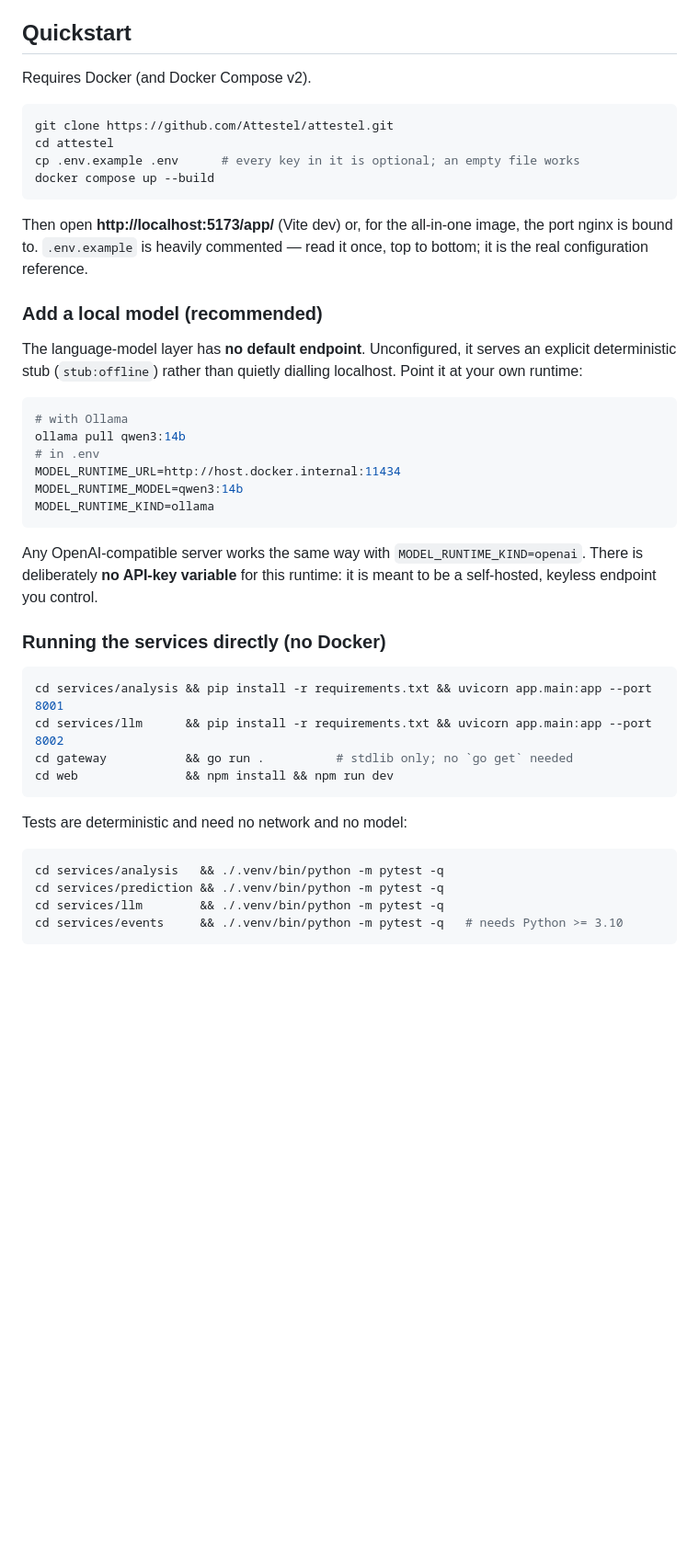
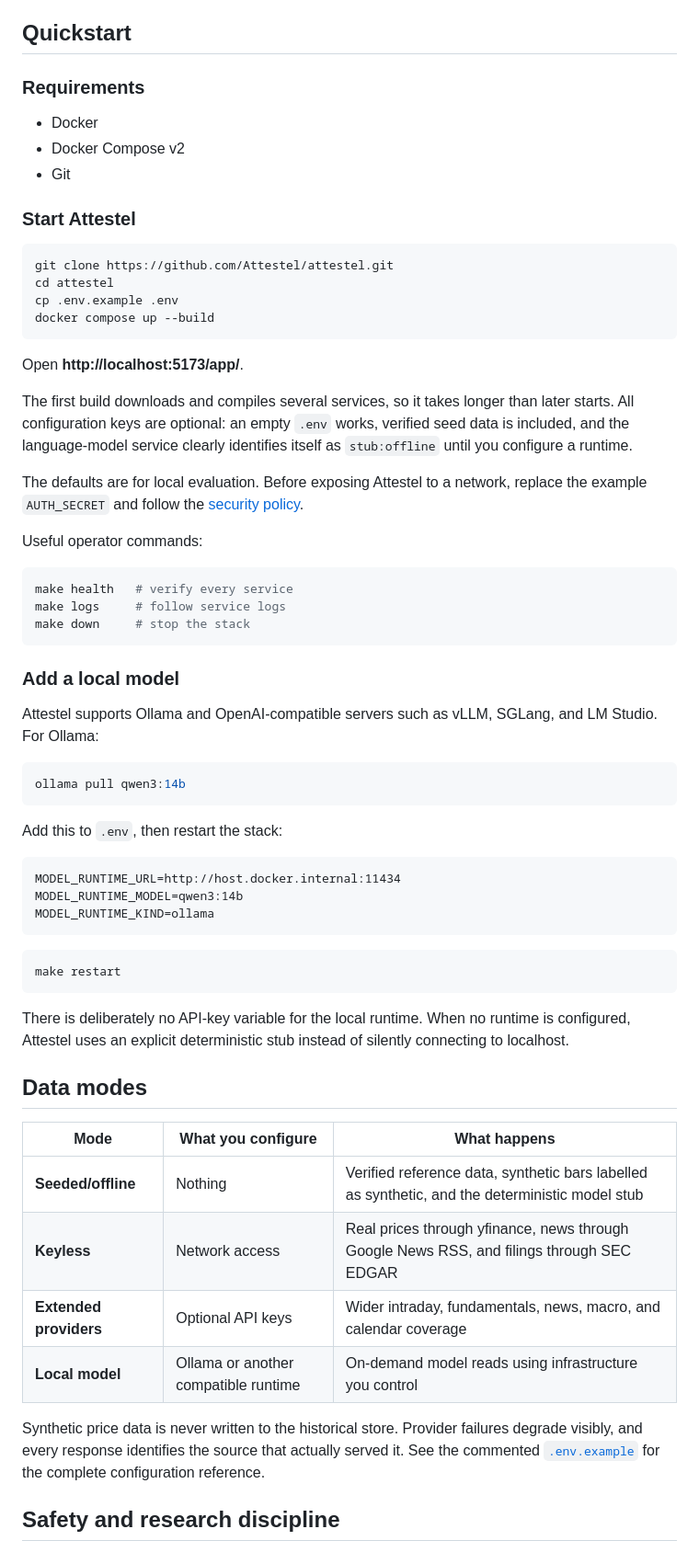
Before and after one commit to Attestel/attestel, a Markdown page: README.md, the part around one of its changes. Shown at 92% size. GitHub-like rendering; blank space fills up the shorter version.

````diff
--- a/README.md
+++ b/README.md
@@ -127,51 +80,74 @@ New to the domain? Start with **[docs/BEGINNER.md](docs/BEGINNER.md)**.
 
 ## Quickstart
 
-Requires Docker (and Docker Compose v2).
+### Requirements
+
+- Docker
+- Docker Compose v2
+- Git
+
+### Start Attestel
 
 ```bash
 git clone https://github.com/Attestel/attestel.git
 cd attestel
-cp .env.example .env      # every key in it is optional; an empty file works
+cp .env.example .env
 docker compose up --build
 ```
 
-Then open **http://localhost:5173/app/** (Vite dev) or, for the all-in-one image, the port nginx is
-bound to. `.env.example` is heavily commented — read it once, top to bottom; it is the real
-configuration reference.
+Open **http://localhost:5173/app/**.
 
-### Add a local model (recommended)
+The first build downloads and compiles several services, so it takes longer than later starts. All
+configuration keys are optional: an empty `.env` works, verified seed data is included, and the
+language-model service clearly identifies itself as `stub:offline` until you configure a runtime.
 
-The language-model layer has **no default endpoint**. Unconfigured, it serves an explicit
-deterministic stub (`stub:offline`) rather than quietly dialling localhost. Point it at your own
-runtime:
+The defaults are for local evaluation. Before exposing Attestel to a network, replace the example
+`AUTH_SECRET` and follow the [security policy](SECURITY.md).
+
+Useful operator commands:
 
 ```bash
-# with Ollama
+make health   # verify every service
+make logs     # follow service logs
+make down     # stop the stack
+```
+
+### Add a local model
+
+Attestel supports Ollama and OpenAI-compatible servers such as vLLM, SGLang, and LM Studio. For
+Ollama:
+
+```bash
 ollama pull qwen3:14b
-# in .env
+```
+
+Add this to `.env`, then restart the stack:
+
+```dotenv
 MODEL_RUNTIME_URL=http://host.docker.internal:11434
 MODEL_RUNTIME_MODEL=qwen3:14b
 MODEL_RUNTIME_KIND=ollama
 ```
 
-Any OpenAI-compatible server works the same way with `MODEL_RUNTIME_KIND=openai`. There is
-deliberately **no API-key variable** for this runtime: it is meant to be a self-hosted, keyless
-endpoint you control.
-
-### Running the services directly (no Docker)
-
 ```bash
-cd services/analysis && pip install -r requirements.txt && uvicorn app.main:app --port 8001
-cd services/llm      && pip install -r requirements.txt && uvicorn app.main:app --port 8002
-cd gateway           && go run .          # stdlib only; no `go get` needed
-cd web               && npm install && npm run dev
+make restart
 ```
 
-Tests are deterministic and need no network and no model:
+There is deliberately no API-key variable for the local runtime. When no runtime is configured,
+Attestel uses an explicit deterministic stub instead of silently connecting to localhost.
 
-```bash
-cd services/analysis   && ./.venv/bin/python -m pytest -q
-cd services/prediction && ./.venv/bin/python -m pytest -q
-cd services/llm        && ./.venv/bin/python -m pytest -q
-cd services/events     && ./.venv/bin/python -m pytest -q   # needs Python >= 3.10
+## Data modes
+
+| Mode | What you configure | What happens |
+|---|---|---|
+| **Seeded/offline** | Nothing | Verified reference data, synthetic bars labelled as synthetic, and the deterministic model stub |
+| **Keyless** | Network access | Real prices through yfinance, news through Google News RSS, and filings through SEC EDGAR |
+| **Extended providers** | Optional API keys | Wider intraday, fundamentals, news, macro, and calendar coverage |
+| **Local model** | Ollama or another compatible runtime | On-demand model reads using infrastructure you control |
+
+Synthetic price data is never written to the historical store. Provider failures degrade visibly,
+and every response identifies the source that actually served it. See the commented
+[`.env.example`](.env.example) for the complete configuration reference.
+
+## Safety and research discipline
+
````
Also changed, not shown: other parts of README.md (+142 -229 lines).
